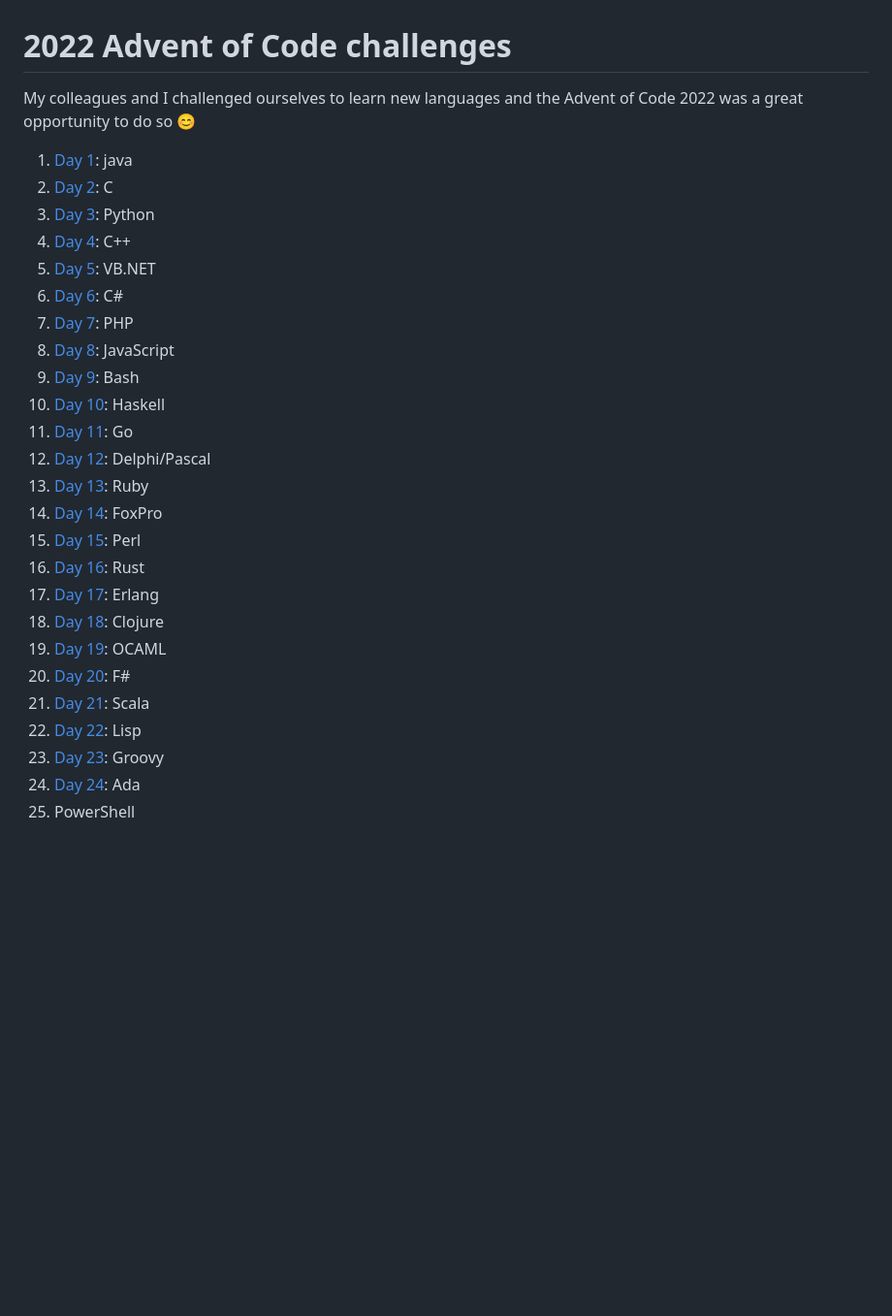
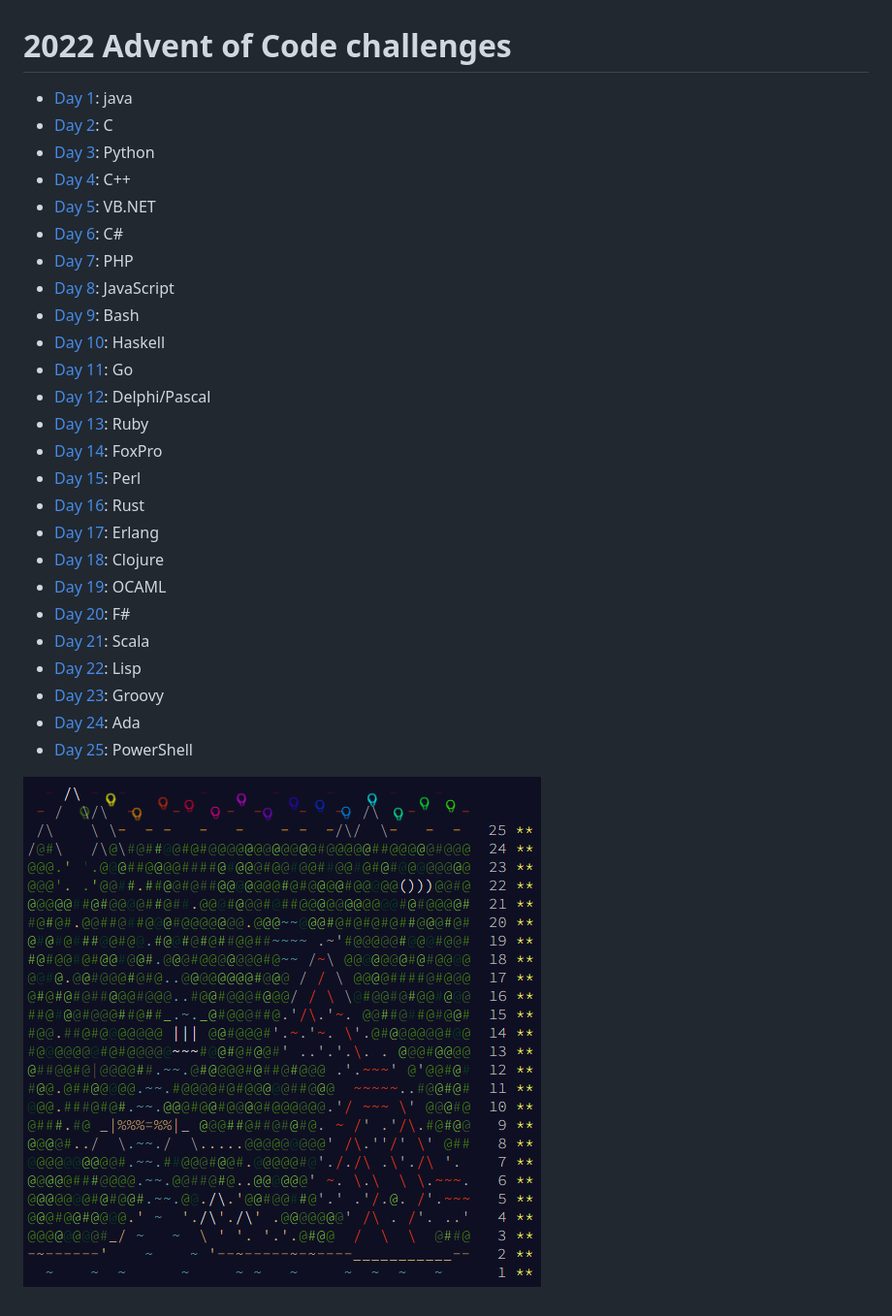
Before and after one commit to gdenhez42/adventofcode, a Markdown page: 2022/README.md, the part around the change. Shown: that part at 97% size. Rendered like a GitHub page; pictures changed too: 2022/calendar.png (added); blank space fills up the shorter version.

```diff
--- a/2022/README.md
+++ b/2022/README.md
@@ -1,29 +1,29 @@
 # 2022 Advent of Code challenges
 
-My colleagues and I challenged ourselves to learn new languages and the Advent of Code 2022 was a great opportunity to do so 😊
+- [Day 1](https://adventofcode.com/2022/day/1): java
+- [Day 2](https://adventofcode.com/2022/day/2): C
+- [Day 3](https://adventofcode.com/2022/day/3): Python
+- [Day 4](https://adventofcode.com/2022/day/4): C++
+- [Day 5](https://adventofcode.com/2022/day/5): VB.NET
+- [Day 6](https://adventofcode.com/2022/day/6): C#
+- [Day 7](https://adventofcode.com/2022/day/7): PHP
+- [Day 8](https://adventofcode.com/2022/day/8): JavaScript
+- [Day 9](https://adventofcode.com/2022/day/9): Bash
+- [Day 10](https://adventofcode.com/2022/day/10): Haskell
+- [Day 11](https://adventofcode.com/2022/day/11): Go
+- [Day 12](https://adventofcode.com/2022/day/12): Delphi/Pascal
+- [Day 13](https://adventofcode.com/2022/day/13): Ruby
+- [Day 14](https://adventofcode.com/2022/day/14): FoxPro
+- [Day 15](https://adventofcode.com/2022/day/15): Perl
+- [Day 16](https://adventofcode.com/2022/day/16): Rust
+- [Day 17](https://adventofcode.com/2022/day/17): Erlang
+- [Day 18](https://adventofcode.com/2022/day/18): Clojure
+- [Day 19](https://adventofcode.com/2022/day/19): OCAML
+- [Day 20](https://adventofcode.com/2022/day/20): F#
+- [Day 21](https://adventofcode.com/2022/day/21): Scala
+- [Day 22](https://adventofcode.com/2022/day/22): Lisp
+- [Day 23](https://adventofcode.com/2022/day/23): Groovy
+- [Day 24](https://adventofcode.com/2022/day/24): Ada
+- [Day 25](https://adventofcode.com/2022/day/25): PowerShell
 
-1. [Day 1](https://adventofcode.com/2022/day/1): java
-2. [Day 2](https://adventofcode.com/2022/day/2): C
-3. [Day 3](https://adventofcode.com/2022/day/3): Python
-4. [Day 4](https://adventofcode.com/2022/day/4): C++
-5. [Day 5](https://adventofcode.com/2022/day/5): VB.NET
-6. [Day 6](https://adventofcode.com/2022/day/6): C#
-7. [Day 7](https://adventofcode.com/2022/day/7): PHP
-8. [Day 8](https://adventofcode.com/2022/day/8): JavaScript
-9. [Day 9](https://adventofcode.com/2022/day/9): Bash
-10. [Day 10](https://adventofcode.com/2022/day/10): Haskell
-11. [Day 11](https://adventofcode.com/2022/day/11): Go
-12. [Day 12](https://adventofcode.com/2022/day/12): Delphi/Pascal
-13. [Day 13](https://adventofcode.com/2022/day/13): Ruby
-14. [Day 14](https://adventofcode.com/2022/day/14): FoxPro
-15. [Day 15](https://adventofcode.com/2022/day/15): Perl
-16. [Day 16](https://adventofcode.com/2022/day/16): Rust
-17. [Day 17](https://adventofcode.com/2022/day/17): Erlang
-18. [Day 18](https://adventofcode.com/2022/day/18): Clojure
-19. [Day 19](https://adventofcode.com/2022/day/19): OCAML
-20. [Day 20](https://adventofcode.com/2022/day/20): F#
-21. [Day 21](https://adventofcode.com/2022/day/21): Scala
-22. [Day 22](https://adventofcode.com/2022/day/22): Lisp
-23. [Day 23](https://adventofcode.com/2022/day/23): Groovy
-24. [Day 24](https://adventofcode.com/2022/day/24): Ada
-25. PowerShell
+![](calendar.png)
```
Also changed, not shown: README.md (added, +7 -0 lines).
